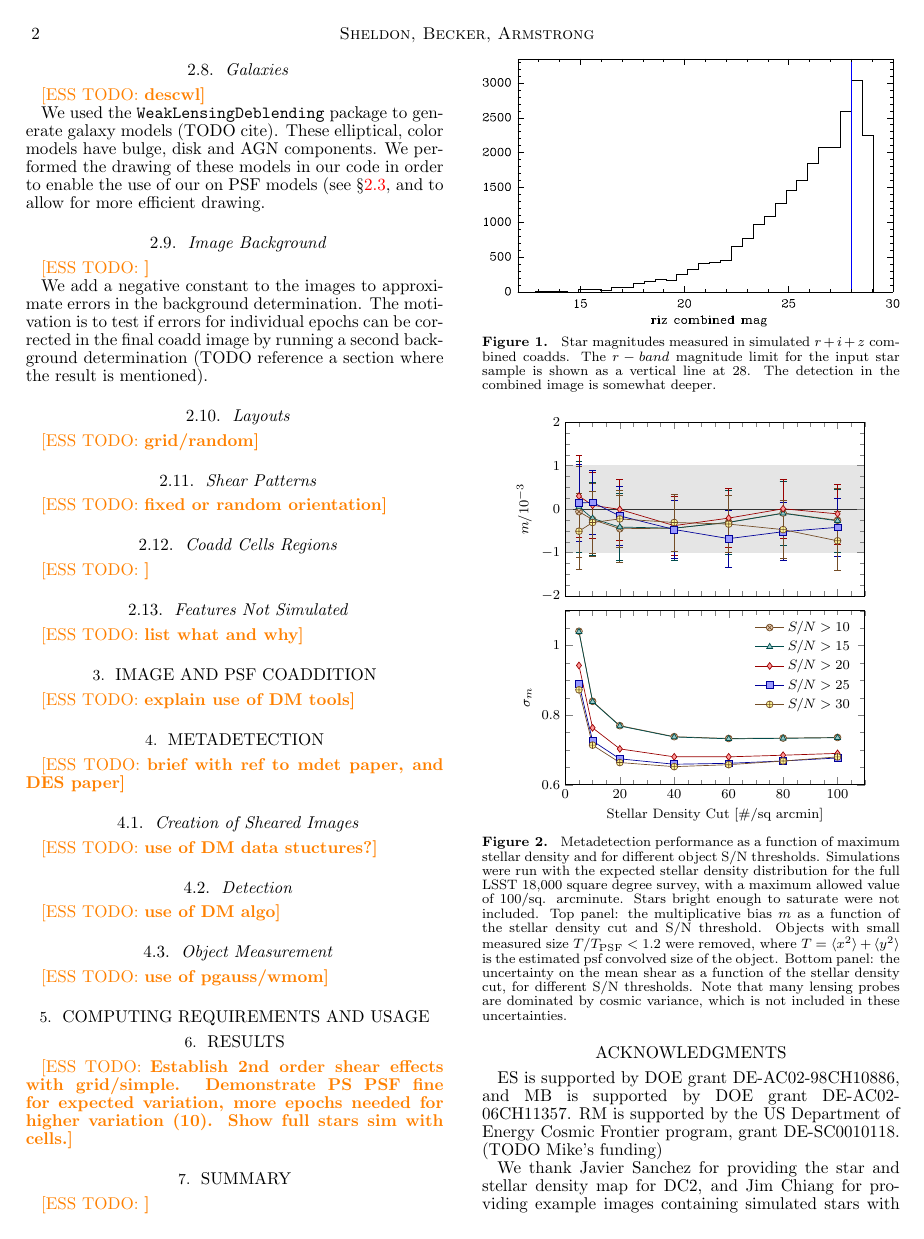
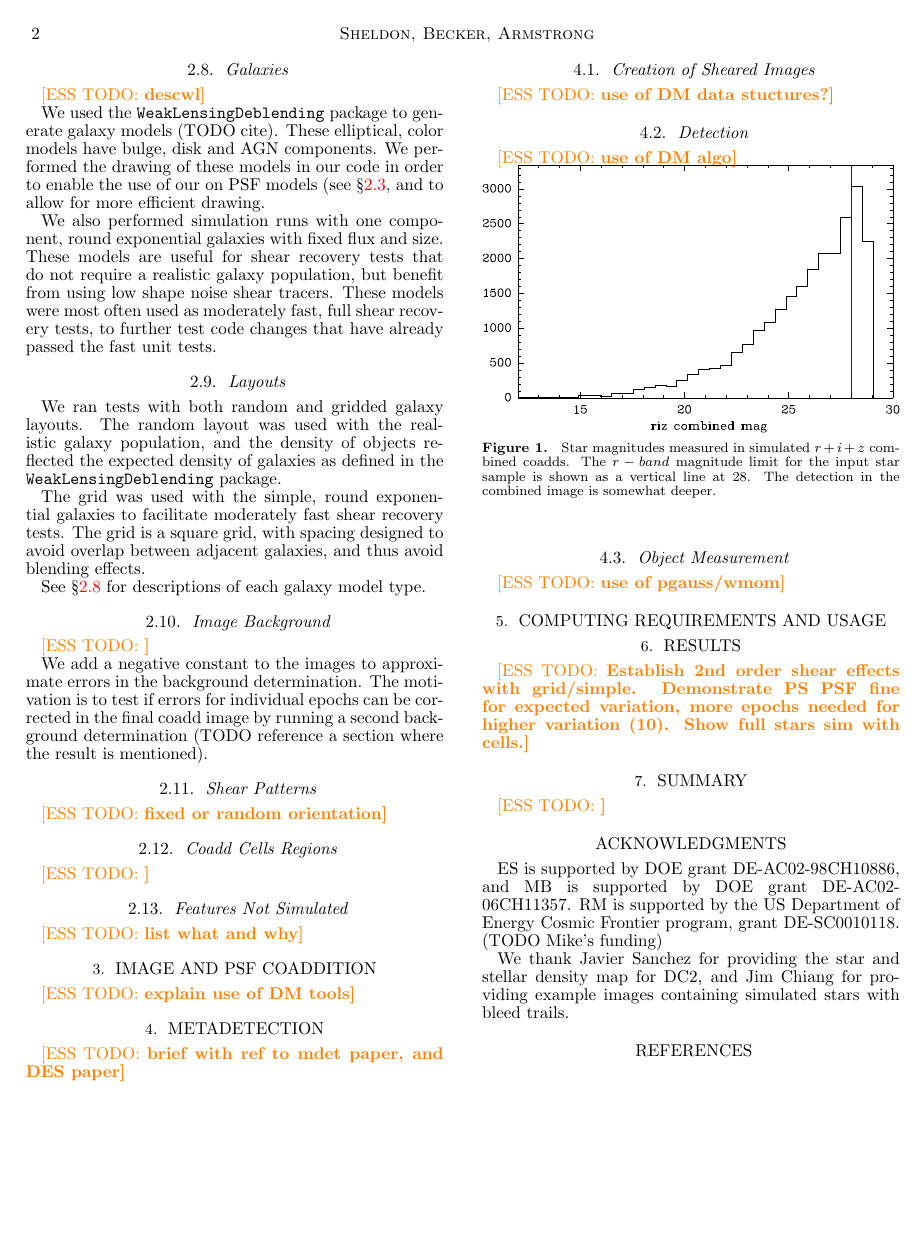
Before and after one commit to esheldon/mdetlsst, a LaTeX document (mdetlsst.tex): page 2 of 3 before the commit and page 2 of 4 after it. Compiled offline with pdfLaTeX.

Commit message:
more sections

```diff
--- a/mdetlsst.tex
+++ b/mdetlsst.tex
@@ -222,6 +222,26 @@ elliptical, color models have bulge, disk and AGN components. We performed the
 drawing of these models in our code in order to enable the use of our on PSF
 models (see \S \ref{sec:sim:psfs}, and to allow for more efficient drawing.
 
+We also performed simulation runs with one component, round exponential
+galaxies with fixed flux and size.  These models are useful for shear recovery
+tests that do not require a realistic galaxy population, but benefit from using
+low shape noise shear tracers.  These models were most often used as moderately
+fast, full shear recovery tests, to further test code changes
+that have already passed the fast unit tests.
+
+\subsection{Layouts} \label{sec:sim:layouts}
+
+We ran tests with both random and gridded galaxy layouts.  The random layout
+was used with the realistic galaxy population, and the density of objects
+reflected the expected density of galaxies as defined in the \descwl\ package.
+
+The grid was used with the simple, round exponential galaxies to facilitate
+moderately fast shear recovery tests.  The grid is a square grid, with spacing
+designed to avoid overlap between adjacent galaxies, and thus avoid blending
+effects.
+
+See \S \ref{sec:sim:galaxies} for descriptions of each galaxy model type.
+
 \subsection{Image Background} \label{sec:sim:bgerr}
 \esstodo{}
 
@@ -229,9 +249,6 @@ We add a negative constant to the images to approximate errors in the
 background determination.  The motivation is to test if errors for individual
 epochs can be corrected in the final coadd image by running a second background
 determination (TODO reference a section where the result is mentioned).
-
-\subsection{Layouts} \label{sec:sim:layouts}
-\esstodo{grid/random}
 
 \subsection{Shear Patterns} \label{sec:sim:shears}
 \esstodo{fixed or random orientation}
```
